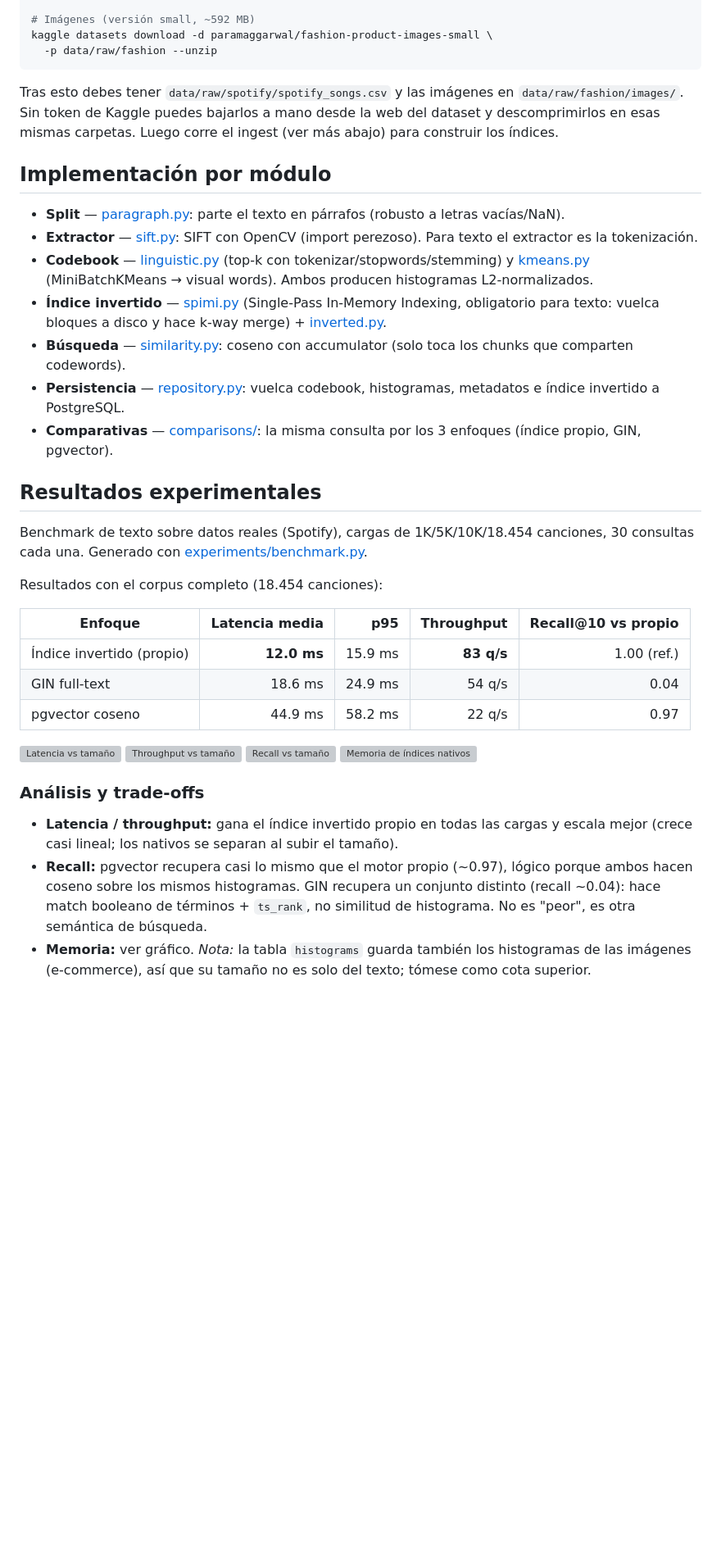
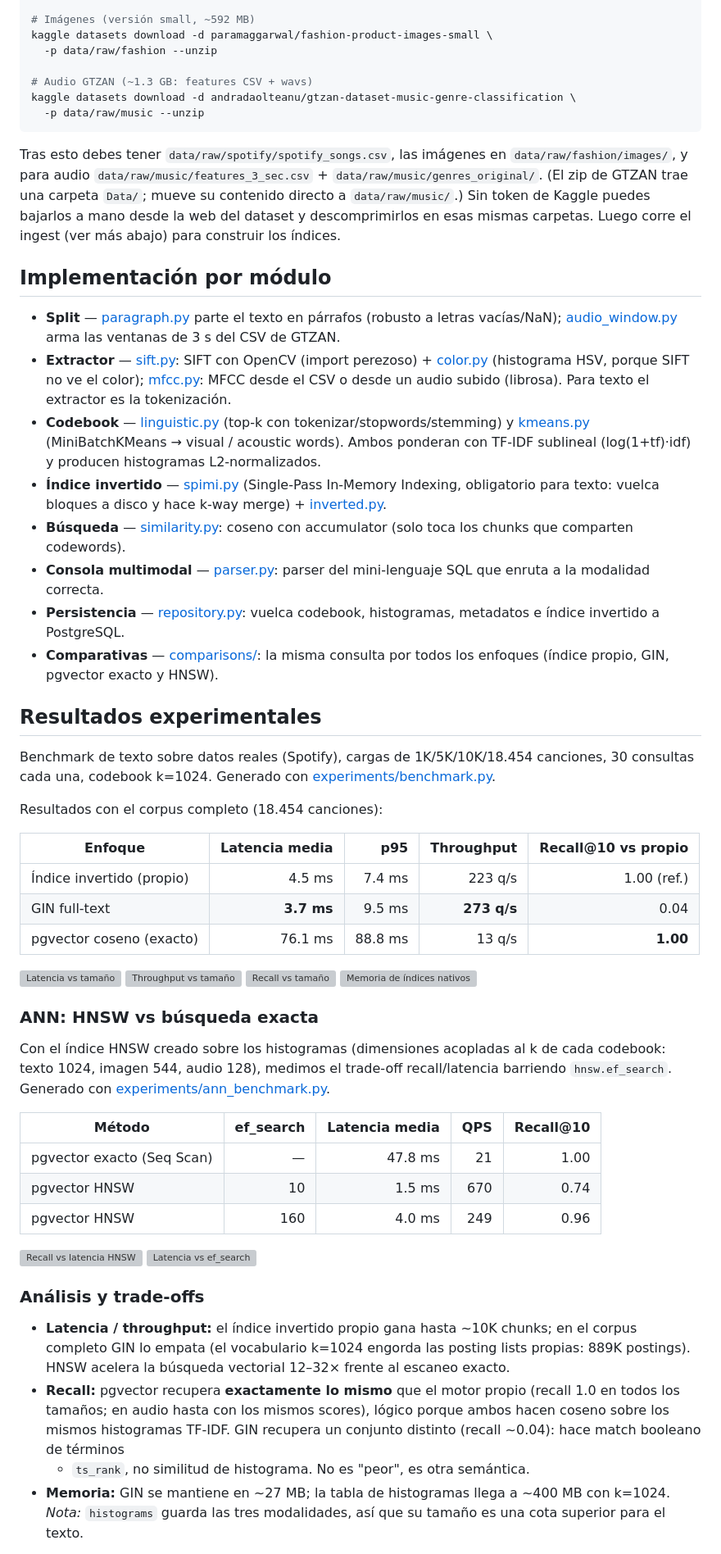
Before and after one commit to gianw-k/BDII-ProyectoII, a Markdown page: README.md, the part around one of its changes. Shown at 82% size. Rendered like a GitHub page; blank space fills up the shorter version; grey boxes are pictures that could not be loaded.

Commit message:
Readme al dia: audio y consola multimodal, gtzan, benchmarks nuevos con hnsw y estructura actualizada

````diff
--- a/README.md
+++ b/README.md
@@ -53,61 +63,94 @@ kaggle datasets download -d imuhammad/audio-features-and-lyrics-of-spotify-songs
 # Imágenes (versión small, ~592 MB)
 kaggle datasets download -d paramaggarwal/fashion-product-images-small \
   -p data/raw/fashion --unzip
+
+# Audio GTZAN (~1.3 GB: features CSV + wavs)
+kaggle datasets download -d andradaolteanu/gtzan-dataset-music-genre-classification \
+  -p data/raw/music --unzip
 ```
 
-Tras esto debes tener `data/raw/spotify/spotify_songs.csv` y las imágenes en
-`data/raw/fashion/images/`. Sin token de Kaggle puedes bajarlos a mano desde la
-web del dataset y descomprimirlos en esas mismas carpetas. Luego corre el ingest
-(ver más abajo) para construir los índices.
+Tras esto debes tener `data/raw/spotify/spotify_songs.csv`, las imágenes en
+`data/raw/fashion/images/`, y para audio `data/raw/music/features_3_sec.csv` +
+`data/raw/music/genres_original/`. (El zip de GTZAN trae una carpeta `Data/`;
+mueve su contenido directo a `data/raw/music/`.) Sin token de Kaggle puedes
+bajarlos a mano desde la web del dataset y descomprimirlos en esas mismas
+carpetas. Luego corre el ingest (ver más abajo) para construir los índices.
 
 ## Implementación por módulo
 
-- **Split** — [paragraph.py](backend/app/engine/split/paragraph.py): parte el
-  texto en párrafos (robusto a letras vacías/NaN).
+- **Split** — [paragraph.py](backend/app/engine/split/paragraph.py) parte el
+  texto en párrafos (robusto a letras vacías/NaN);
+  [audio_window.py](backend/app/engine/split/audio_window.py) arma las ventanas
+  de 3 s del CSV de GTZAN.
 - **Extractor** — [sift.py](backend/app/engine/extractor/sift.py): SIFT con
-  OpenCV (import perezoso). Para texto el extractor es la tokenización.
+  OpenCV (import perezoso) + [color.py](backend/app/engine/extractor/color.py)
+  (histograma HSV, porque SIFT no ve el color);
+  [mfcc.py](backend/app/engine/extractor/mfcc.py): MFCC desde el CSV o desde un
+  audio subido (librosa). Para texto el extractor es la tokenización.
 - **Codebook** — [linguistic.py](backend/app/engine/codebook/linguistic.py)
   (top-k con tokenizar/stopwords/stemming) y
-  [kmeans.py](backend/app/engine/codebook/kmeans.py) (MiniBatchKMeans → visual
-  words). Ambos producen histogramas L2-normalizados.
+  [kmeans.py](backend/app/engine/codebook/kmeans.py) (MiniBatchKMeans → visual /
+  acoustic words). Ambos ponderan con TF-IDF sublineal (log(1+tf)·idf) y
+  producen histogramas L2-normalizados.
 - **Índice invertido** — [spimi.py](backend/app/engine/index/spimi.py)
   (Single-Pass In-Memory Indexing, obligatorio para texto: vuelca bloques a
   disco y hace k-way merge) + [inverted.py](backend/app/engine/index/inverted.py).
 - **Búsqueda** — [similarity.py](backend/app/engine/search/similarity.py):
   coseno con accumulator (solo toca los chunks que comparten codewords).
+- **Consola multimodal** — [parser.py](backend/app/engine/query/parser.py):
+  parser del mini-lenguaje SQL que enruta a la modalidad correcta.
 - **Persistencia** — [repository.py](backend/app/db/repository.py): vuelca
   codebook, histogramas, metadatos e índice invertido a PostgreSQL.
 - **Comparativas** — [comparisons/](backend/app/comparisons/): la misma consulta
-  por los 3 enfoques (índice propio, GIN, pgvector).
+  por todos los enfoques (índice propio, GIN, pgvector exacto y HNSW).
 
 ## Resultados experimentales
 
 Benchmark de texto sobre datos reales (Spotify), cargas de 1K/5K/10K/18.454
-canciones, 30 consultas cada una. Generado con
+canciones, 30 consultas cada una, codebook k=1024. Generado con
 [experiments/benchmark.py](backend/experiments/benchmark.py).
 
 Resultados con el corpus completo (18.454 canciones):
 
 | Enfoque | Latencia media | p95 | Throughput | Recall@10 vs propio |
 |---------|---------------:|----:|-----------:|--------------------:|
-| Índice invertido (propio) | **12.0 ms** | 15.9 ms | **83 q/s** | 1.00 (ref.) |
-| GIN full-text | 18.6 ms | 24.9 ms | 54 q/s | 0.04 |
-| pgvector coseno | 44.9 ms | 58.2 ms | 22 q/s | 0.97 |
+| Índice invertido (propio) | 4.5 ms | 7.4 ms | 223 q/s | 1.00 (ref.) |
+| GIN full-text | **3.7 ms** | 9.5 ms | **273 q/s** | 0.04 |
+| pgvector coseno (exacto) | 76.1 ms | 88.8 ms | 13 q/s | **1.00** |
 
 ![Latencia vs tamaño](backend/experiments/results/latency_vs_size.png)
 ![Throughput vs tamaño](backend/experiments/results/throughput_vs_size.png)
 ![Recall vs tamaño](backend/experiments/results/recall_vs_size.png)
 ![Memoria de índices nativos](backend/experiments/results/memory_vs_size.png)
 
+### ANN: HNSW vs búsqueda exacta
+
+Con el índice HNSW creado sobre los histogramas (dimensiones acopladas al k de
+cada codebook: texto 1024, imagen 544, audio 128), medimos el trade-off
+recall/latencia barriendo `hnsw.ef_search`. Generado con
+[experiments/ann_benchmark.py](backend/experiments/ann_benchmark.py).
+
+| Método | ef_search | Latencia media | QPS | Recall@10 |
+|--------|----------:|---------------:|----:|----------:|
+| pgvector exacto (Seq Scan) | — | 47.8 ms | 21 | 1.00 |
+| pgvector HNSW | 10 | 1.5 ms | 670 | 0.74 |
+| pgvector HNSW | 160 | 4.0 ms | 249 | 0.96 |
+
+![Recall vs latencia HNSW](backend/experiments/results/ann_recall_vs_latency.png)
+![Latencia vs ef_search](backend/experiments/results/ann_latency_vs_ef.png)
+
 ### Análisis y trade-offs
 
-- **Latencia / throughput:** gana el índice invertido propio en todas las cargas
-  y escala mejor (crece casi lineal; los nativos se separan al subir el tamaño).
-- **Recall:** pgvector recupera casi lo mismo que el motor propio (~0.97), lógico
-  porque ambos hacen coseno sobre los mismos histogramas. GIN recupera un
-  conjunto distinto (recall ~0.04): hace match booleano de términos + `ts_rank`,
-  no similitud de histograma. No es "peor", es otra semántica de búsqueda.
-- **Memoria:** ver gráfico. *Nota:* la tabla `histograms` guarda también los
-  histogramas de las imágenes (e-commerce), así que su tamaño no es solo del
-  texto; tómese como cota superior.
+- **Latencia / throughput:** el índice invertido propio gana hasta ~10K chunks;
+  en el corpus completo GIN lo empata (el vocabulario k=1024 engorda las
+  posting lists propias: 889K postings). HNSW acelera la búsqueda vectorial
+  12–32× frente al escaneo exacto.
+- **Recall:** pgvector recupera **exactamente lo mismo** que el motor propio
+  (recall 1.0 en todos los tamaños; en audio hasta con los mismos scores),
+  lógico porque ambos hacen coseno sobre los mismos histogramas TF-IDF. GIN
+  recupera un conjunto distinto (recall ~0.04): hace match booleano de términos
+  + `ts_rank`, no similitud de histograma. No es "peor", es otra semántica.
+- **Memoria:** GIN se mantiene en ~27 MB; la tabla de histogramas llega a
+  ~400 MB con k=1024. *Nota:* `histograms` guarda las tres modalidades, así que
+  su tamaño es una cota superior para el texto.
 
````
Also changed, not shown: other parts of README.md (+70 -38 lines).
